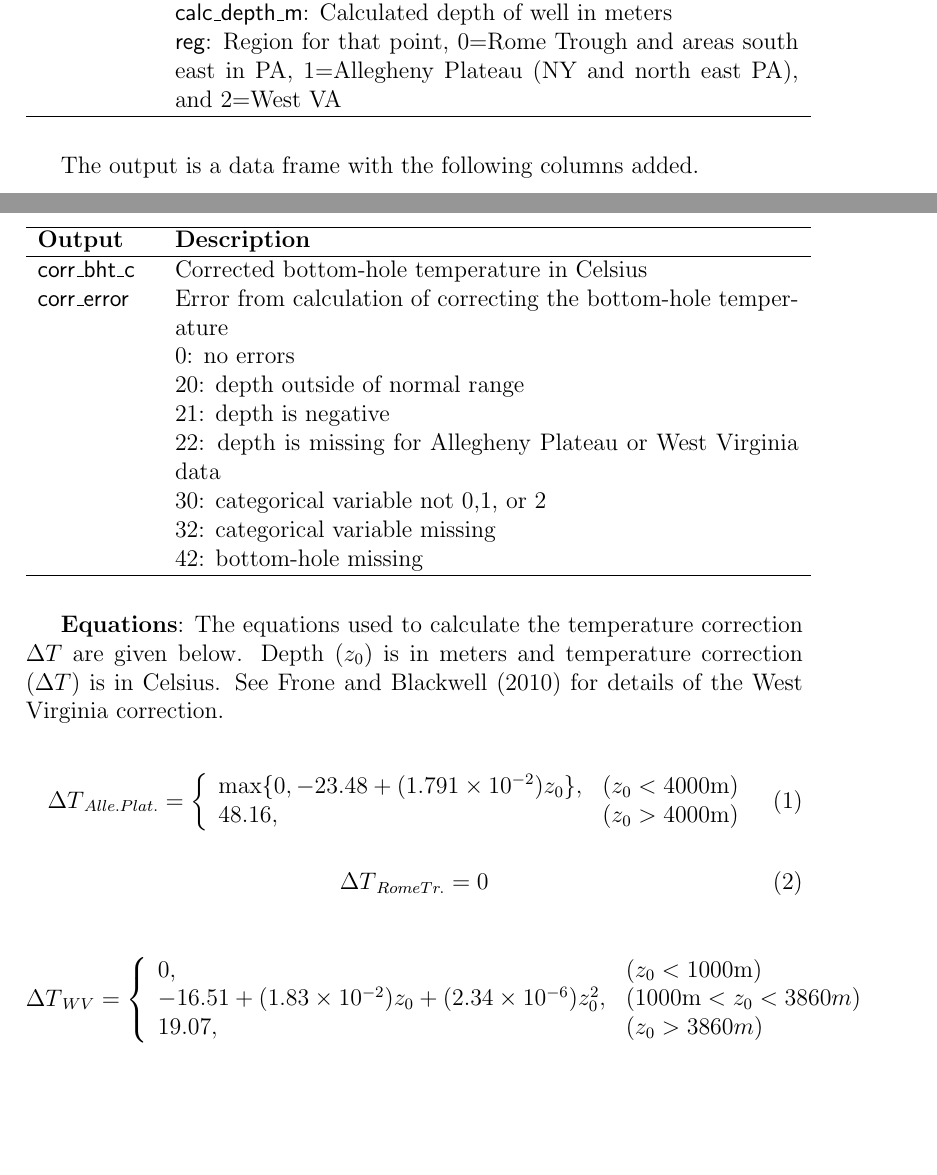
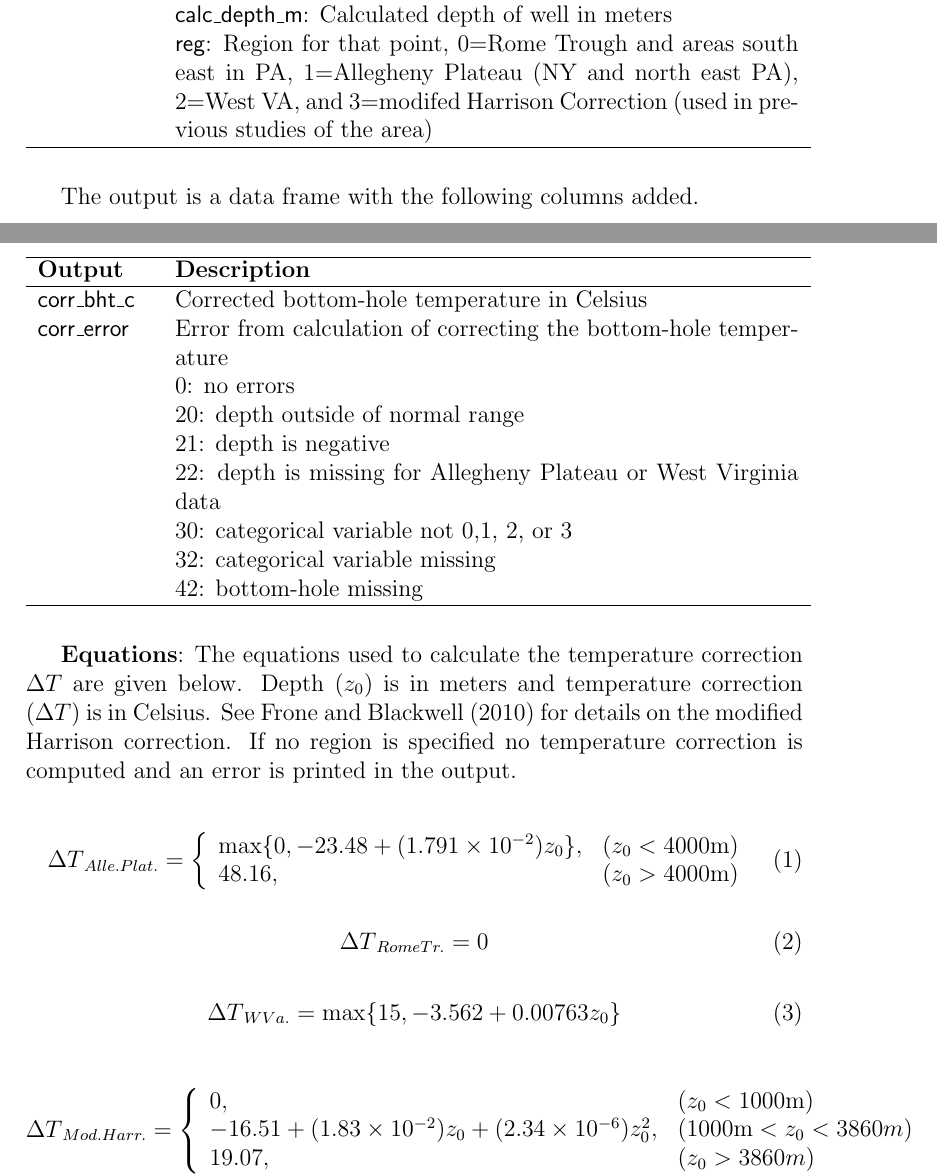
Before and after one commit to calvinwhealton/geothermal_pfa, a LaTeX document (geothermal_bhts_outliers_documentation.tex): two parts of pages 1 and 2 of 6, joined at a grey line, cut so that both start at the same text, the shorter picture padded with empty space. Compiled offline with pdfLaTeX.

Commit message:
Added WV correction, updated documentation
Added a temperature correction for WV and updated the documentation to
include this correction.

```diff
--- a/geothermal_bhts_outliers_documentation.tex
+++ b/geothermal_bhts_outliers_documentation.tex
@@ -32,7 +32,7 @@ These scripts, codes, and documents pertain to the bottom-hole temperature corre
 \textsf{X} 			 & R data frame with variables named\\
  & \textsf{bht\_c}: Recorded bottom-hole temperature in Celsius\\
  & \textsf{calc\_depth\_m}: Calculated depth of well in meters\\
- & \textsf{reg}:  Region for that point, 0=Rome Trough and areas south east in PA, 1=Allegheny Plateau (NY and north east PA), and 2=West VA\\
+ & \textsf{reg}:  Region for that point, 0=Rome Trough and areas south east in PA, 1=Allegheny Plateau (NY and north east PA), 2=West VA, and 3=modifed Harrison Correction (used in previous studies of the area)\\
 \hline
 \end{tabular}
 \end{table}
@@ -50,14 +50,14 @@ The output is a data frame with the following columns added.
   & 20: depth outside of normal range\\
   & 21: depth is negative\\
   & 22: depth is missing for Allegheny Plateau or West Virginia data\\
-  & 30: categorical variable not 0,1, or 2\\
+  & 30: categorical variable not 0,1, 2, or 3\\
   & 32: categorical variable missing\\
   & 42: bottom-hole missing\\
 \hline
 \end{tabular}
 \end{table}
 
-\textbf{Equations}: The equations used to calculate the temperature correction $\Delta T$ are given below. Depth ($z_0$) is in meters and temperature correction ($\Delta T$) is in Celsius. See Frone and Blackwell (2010) for details of the West Virginia correction.
+\textbf{Equations}: The equations used to calculate the temperature correction $\Delta T$ are given below. Depth ($z_0$) is in meters and temperature correction ($\Delta T$) is in Celsius. See Frone and Blackwell (2010) for details on the modified Harrison correction. If no region is specified no temperature correction is computed and an error is printed in the output.
 
 \begin{equation} \label{DT_ap}
 {\Delta T}_{Alle. Plat.} =  \left\{
@@ -71,14 +71,19 @@ The output is a data frame with the following columns added.
 {\Delta T}_{Rome Tr.} = 0
 \end{equation}
 
-\begin{equation} \label{DT_wva}
-{\Delta T}_{WV} =  \left\{
+\begin{equation} \label{DT_wv}
+{\Delta T}_{W Va.} = \max\{15, -3.562+0.00763z_0 \}
+\end{equation}
+
+\begin{equation} \label{DT_modhar}
+{\Delta T}_{Mod. Harr.} =  \left\{
 \begin{array}{ll}
 0,	& (z_0 < 1000 \mathrm{m})\\
 -16.51 + (1.83\times 10^{-2})z_0 +(2.34\times 10^{-6})z_0^2 ,  & (1000 \mathrm{m} < z_0 < 3860 m)\\
 19.07, & (z_0 > 3860 m)\\
 \end{array} \right .
 \end{equation}
+
 
 \subsection*{\textsf{example\_bht\_corr.R}}
 
```
Also changed, not shown: geothermal_bhts_outliers_documentation.pdf, 1 other file.
